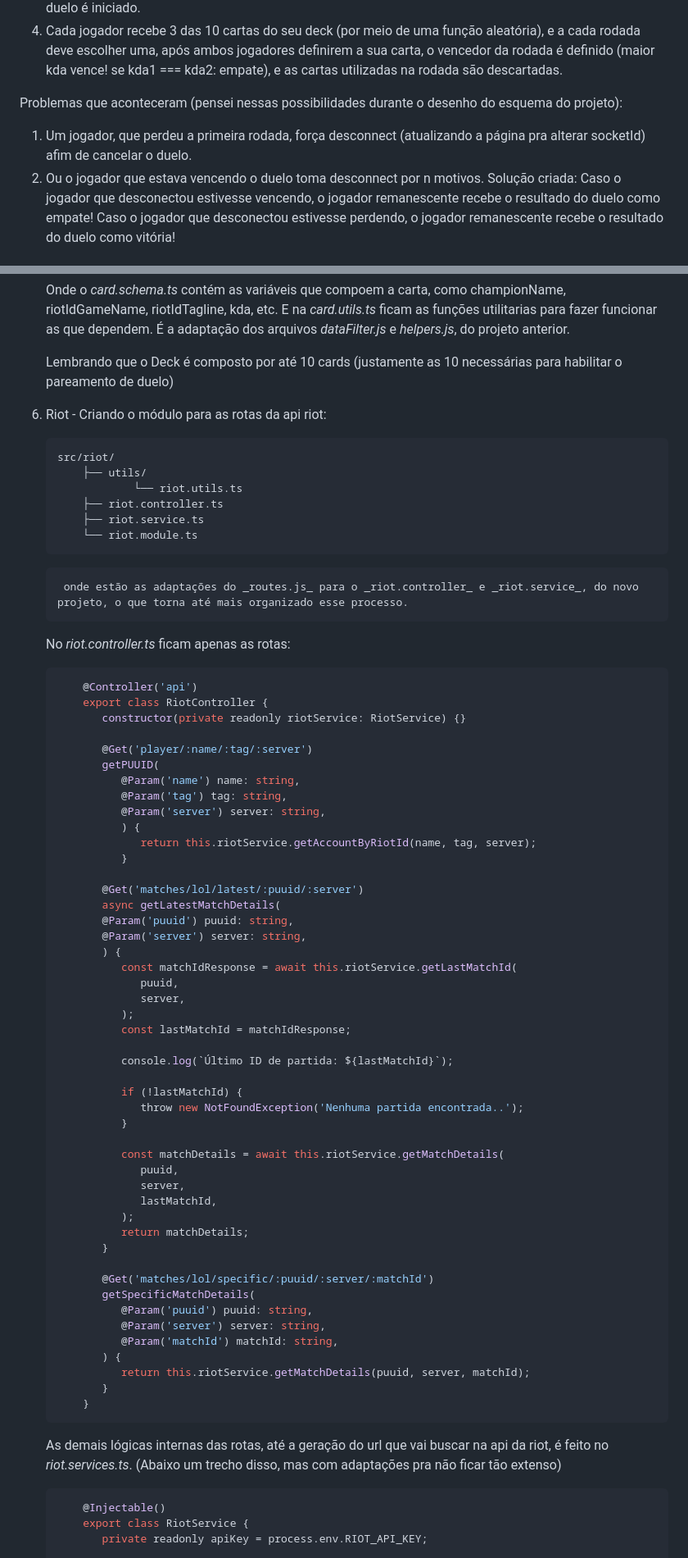
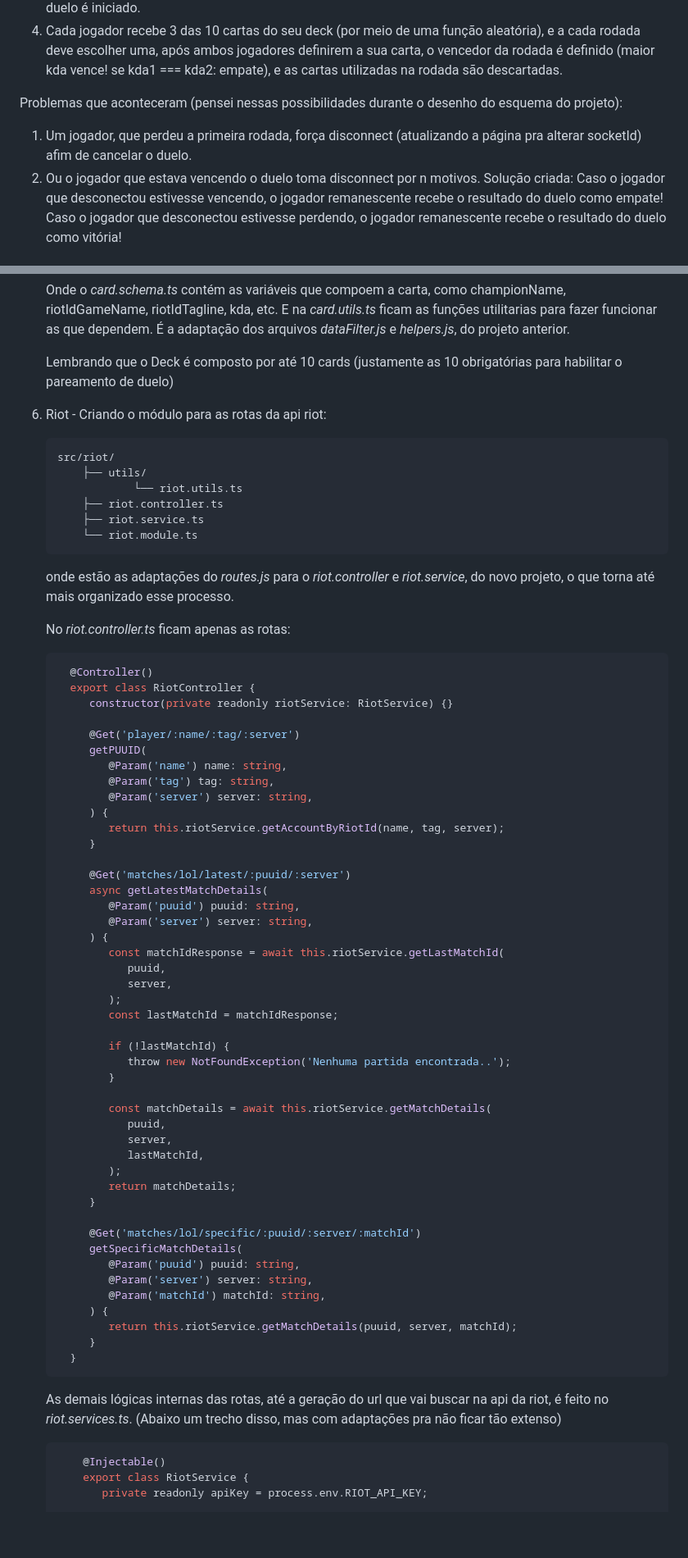
Before and after one commit to martinsevandro/martinsevandro.github.io, a Markdown page: src/posts/third-post.md, 2 parts joined by grey strips. Shown: that part at 82% size. GitHub-like rendering; blank space fills up the shorter version.

Commit message:
refact third-post - backend's high card

```diff
--- a/src/posts/third-post.md
+++ b/src/posts/third-post.md
@@ -23,8 +23,8 @@ Yu-Gi-Oh! 2? Não. O Carta Alta é um tradicional jogo de cartas, onde cada usu
 4. Cada jogador recebe 3 das 10 cartas do seu deck (por meio de uma função aleatória), e a cada rodada deve escolher uma, após ambos jogadores definirem a sua carta, o vencedor da rodada é definido (maior kda vence! se kda1 === kda2: empate), e as cartas utilizadas na rodada são descartadas.
 
 Problemas que aconteceram (pensei nessas possibilidades durante o desenho do esquema do projeto):
-1. Um jogador, que perdeu a primeira rodada, força desconnect (atualizando a página pra alterar socketId) afim de cancelar o duelo.
-2. Ou o jogador que estava vencendo o duelo toma desconnect por n motivos.
+1. Um jogador, que perdeu a primeira rodada, força disconnect (atualizando a página pra alterar socketId) afim de cancelar o duelo.
+2. Ou o jogador que estava vencendo o duelo toma disconnect por n motivos.
 Solução criada:
 Caso o jogador que desconectou estivesse vencendo, o jogador remanescente recebe o resultado do duelo como empate!
 Caso o jogador que desconectou estivesse perdendo, o jogador remanescente recebe o resultado do duelo como vitória!
@@ -87,7 +87,7 @@ Caso o jogador que desconectou estivesse perdendo, o jogador remanescente recebe
 
     Onde o _card.schema.ts_ contém as variáveis que compoem a carta, como championName, riotIdGameName, riotIdTagline, kda, etc. E na _card.utils.ts_ ficam as funções utilitarias para fazer funcionar as que dependem. É a adaptação dos arquivos _dataFilter.js_ e _helpers.js_, do projeto anterior.
 
-    Lembrando que o Deck é composto por até 10 cards (justamente as 10 necessárias para habilitar o pareamento de duelo)
+    Lembrando que o Deck é composto por até 10 cards (justamente as 10 obrigatórias para habilitar o pareamento de duelo)
 
 6. Riot - Criando o módulo para as rotas da api riot:
     ~~~text
@@ -99,62 +99,60 @@ Caso o jogador que desconectou estivesse perdendo, o jogador remanescente recebe
         └── riot.module.ts
     ~~~
 
-        onde estão as adaptações do _routes.js_ para o _riot.controller_ e _riot.service_, do novo projeto, o que torna até mais organizado esse processo.
+      onde estão as adaptações do _routes.js_ para o _riot.controller_ e _riot.service_, do novo projeto, o que torna até mais organizado esse processo.
 
     No _riot.controller.ts_ ficam apenas as rotas:
-    ~~~js
-        @Controller('api')
-        export class RiotController {
-           constructor(private readonly riotService: RiotService) {}
+    ~~~ts
+      @Controller()
+      export class RiotController {
+         constructor(private readonly riotService: RiotService) {}
 
-           @Get('player/:name/:tag/:server')
-           getPUUID(
-              @Param('name') name: string,
-              @Param('tag') tag: string,
-              @Param('server') server: string,
-              ) {
-                 return this.riotService.getAccountByRiotId(name, tag, server);
-              }
+         @Get('player/:name/:tag/:server')
+         getPUUID(
+            @Param('name') name: string,
+            @Param('tag') tag: string,
+            @Param('server') server: string,
+         ) {
+            return this.riotService.getAccountByRiotId(name, tag, server);
+         }
 
-           @Get('matches/lol/latest/:puuid/:server')
-           async getLatestMatchDetails(
-           @Param('puuid') puuid: string,
-           @Param('server') server: string,
-           ) {
-              const matchIdResponse = await this.riotService.getLastMatchId(
-                 puuid,
-                 server,
-              );
-              const lastMatchId = matchIdResponse;
+         @Get('matches/lol/latest/:puuid/:server')
+         async getLatestMatchDetails(
+            @Param('puuid') puuid: string,
+            @Param('server') server: string,
+         ) {
+            const matchIdResponse = await this.riotService.getLastMatchId(
+               puuid,
+               server,
+            );
+            const lastMatchId = matchIdResponse;
 
-              console.log(`Último ID de partida: ${lastMatchId}`);
+            if (!lastMatchId) {
+               throw new NotFoundException('Nenhuma partida encontrada..');
+            }
 
-              if (!lastMatchId) {
-                 throw new NotFoundException('Nenhuma partida encontrada..');
-              }
+            const matchDetails = await this.riotService.getMatchDetails(
+               puuid,
+               server,
+               lastMatchId,
+            );
+            return matchDetails;
+         }
 
-              const matchDetails = await this.riotService.getMatchDetails(
-                 puuid,
-                 server,
-                 lastMatchId,
-              );
-              return matchDetails;
-           }
-
-           @Get('matches/lol/specific/:puuid/:server/:matchId')
-           getSpecificMatchDetails(
-              @Param('puuid') puuid: string,
-              @Param('server') server: string,
-              @Param('matchId') matchId: string,
-           ) {
-              return this.riotService.getMatchDetails(puuid, server, matchId);
-           }
-        }
+         @Get('matches/lol/specific/:puuid/:server/:matchId')
+         getSpecificMatchDetails(
+            @Param('puuid') puuid: string,
+            @Param('server') server: string,
+            @Param('matchId') matchId: string,
+         ) {
+            return this.riotService.getMatchDetails(puuid, server, matchId);
+         }
+      }
     ~~~
 
     As demais lógicas internas das rotas, até a geração do url que vai buscar na api da riot, é feito no _riot.services.ts_. (Abaixo um trecho disso, mas com adaptações pra não ficar tão extenso)
 
-    ~~~js
+    ~~~ts
         @Injectable()
         export class RiotService {
            private readonly apiKey = process.env.RIOT_API_KEY;
```
Also changed, not shown: other parts of src/posts/third-post.md (+127 -7 lines).
